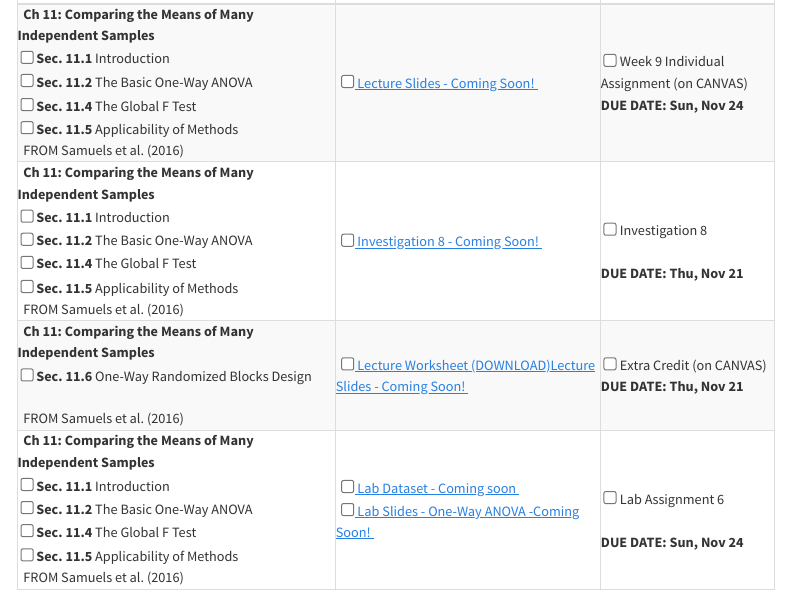
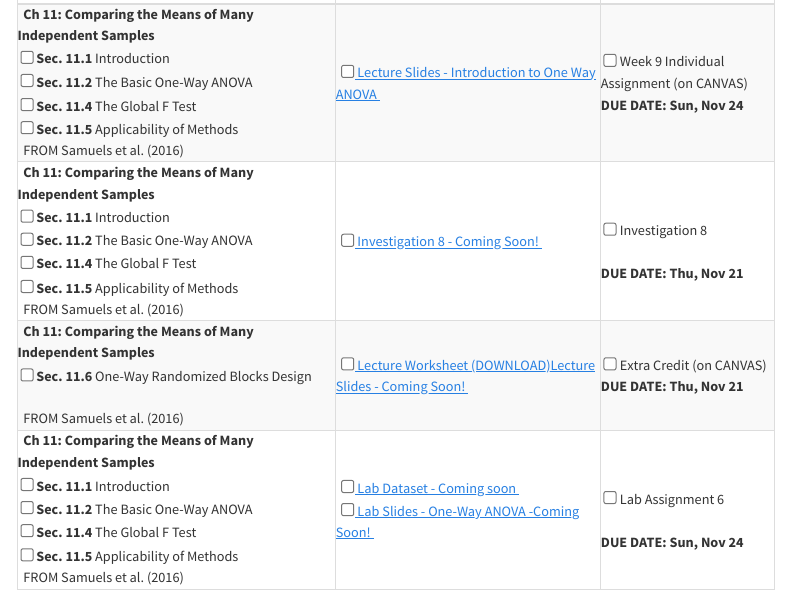
Before and after one commit to stat218-fall24/website, a Quarto document (schedule.qmd): the page in a window 1100 px wide, from 5120 px down. Rendered offline with R 4.5, knitr and Pandoc in place of Quarto, with nearby package versions; menus at the side of the page are left out.

Commit message:
Week 9 Lecture 1 slides

```diff
--- a/schedule.qmd
+++ b/schedule.qmd
@@ -754,7 +754,7 @@ all conveniently organized for your academic journey.
     <br>
     </td>
     <td>
-    &nbsp; <input type="checkbox"><a href=""><i aria-hidden="true" title="External Link to Lecture Slide"></i> Lecture Slides - Coming Soon! </a> &nbsp; <i class="fas fa-file-lines"></i>
+    &nbsp; <input type="checkbox"><a href="https://docs.google.com/presentation/d/1SbttWuyJuL-tYlblgNMsFPfzPF8q1RilWK4mTLc38SY/edit?usp=sharing" target="_blank"><i aria-hidden="true" title="External Link to Lecture Slide"></i> Lecture Slides - Introduction to One Way ANOVA </a> &nbsp; <i class="fas fa-file-lines"></i>
     </td>
     <td>
      &nbsp;<input type="checkbox" /> <i class="fas fa-user"></i> <i class="fas fa-upload"></i> Week 9 Individual Assignment (on CANVAS)
```
Also changed, not shown: 1 other file.
